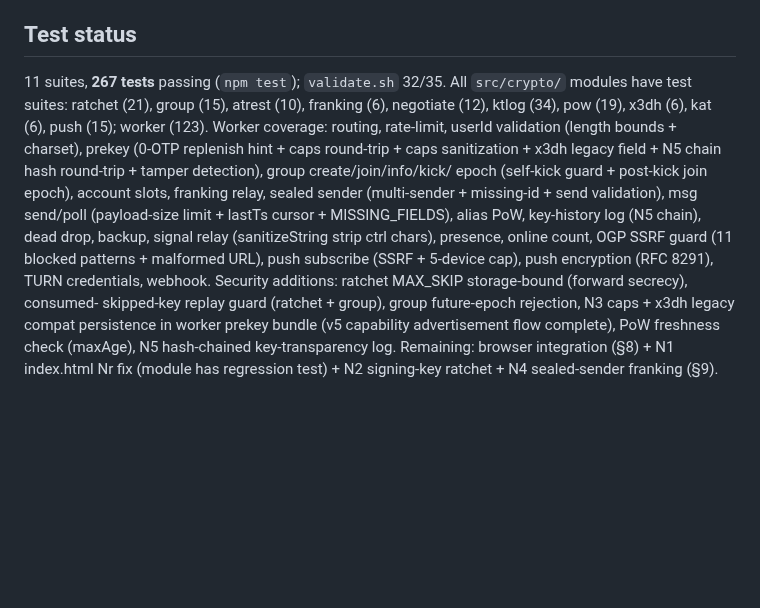
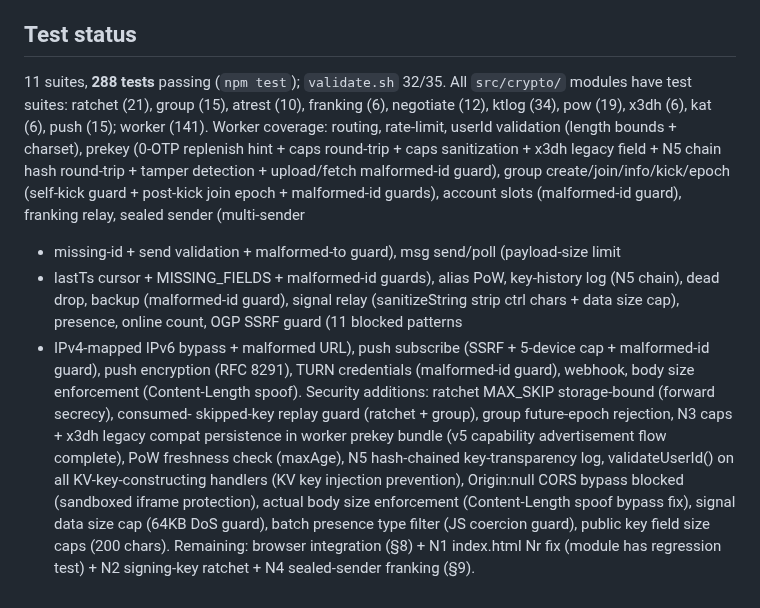
Before and after one commit to shizukutanaka/Breeze, a Markdown page: docs/CRYPTO-SPEC.md, the part around the change. Drawn GitHub-style; blank space fills up the shorter version.

Commit message:
docs: update CRYPTO-SPEC status (288 tests, security hardening summary)
https://claude.ai/code/session_018HpMbT5zceEvMBmYJj9xnJ

```diff
--- a/docs/CRYPTO-SPEC.md
+++ b/docs/CRYPTO-SPEC.md
@@ -200,22 +200,28 @@ they change `index.html`/`_worker.js` runtime and must be validated in a browser
   `POW_EXPIRED`, preventing indefinite replay of a solved token.
 
 ## Test status
-11 suites, **267 tests** passing (`npm test`); `validate.sh` 32/35. All `src/crypto/`
+11 suites, **288 tests** passing (`npm test`); `validate.sh` 32/35. All `src/crypto/`
 modules have test suites: ratchet (21), group (15), atrest (10), franking (6),
-negotiate (12), ktlog (34), pow (19), x3dh (6), kat (6), push (15); worker (123).
+negotiate (12), ktlog (34), pow (19), x3dh (6), kat (6), push (15); worker (141).
 Worker coverage: routing, rate-limit, userId validation (length bounds + charset),
 prekey (0-OTP replenish hint + caps round-trip + caps sanitization + x3dh legacy
-field + N5 chain hash round-trip + tamper detection), group create/join/info/kick/
-epoch (self-kick guard + post-kick join epoch), account slots, franking relay,
-sealed sender (multi-sender + missing-id + send validation), msg send/poll
-(payload-size limit + lastTs cursor + MISSING_FIELDS), alias PoW, key-history log
-(N5 chain), dead drop, backup, signal relay (sanitizeString strip ctrl chars),
-presence, online count, OGP SSRF guard (11 blocked patterns + malformed URL),
-push subscribe (SSRF + 5-device cap), push encryption (RFC 8291), TURN credentials,
-webhook.
+field + N5 chain hash round-trip + tamper detection + upload/fetch malformed-id guard),
+group create/join/info/kick/epoch (self-kick guard + post-kick join epoch + malformed-id
+guards), account slots (malformed-id guard), franking relay, sealed sender (multi-sender
++ missing-id + send validation + malformed-to guard), msg send/poll (payload-size limit
++ lastTs cursor + MISSING_FIELDS + malformed-id guards), alias PoW, key-history log
+(N5 chain), dead drop, backup (malformed-id guard), signal relay (sanitizeString strip
+ctrl chars + data size cap), presence, online count, OGP SSRF guard (11 blocked patterns
++ IPv4-mapped IPv6 bypass + malformed URL), push subscribe (SSRF + 5-device cap +
+malformed-id guard), push encryption (RFC 8291), TURN credentials (malformed-id guard),
+webhook, body size enforcement (Content-Length spoof).
 Security additions: ratchet MAX_SKIP storage-bound (forward secrecy), consumed-
 skipped-key replay guard (ratchet + group), group future-epoch rejection, N3 caps +
 x3dh legacy compat persistence in worker prekey bundle (v5 capability advertisement
-flow complete), PoW freshness check (maxAge), N5 hash-chained key-transparency log.
+flow complete), PoW freshness check (maxAge), N5 hash-chained key-transparency log,
+validateUserId() on all KV-key-constructing handlers (KV key injection prevention),
+Origin:null CORS bypass blocked (sandboxed iframe protection), actual body size
+enforcement (Content-Length spoof bypass fix), signal data size cap (64KB DoS guard),
+batch presence type filter (JS coercion guard), public key field size caps (200 chars).
 Remaining: browser integration (§8) + N1 index.html Nr fix (module has regression
 test) + N2 signing-key ratchet + N4 sealed-sender franking (§9).
```
